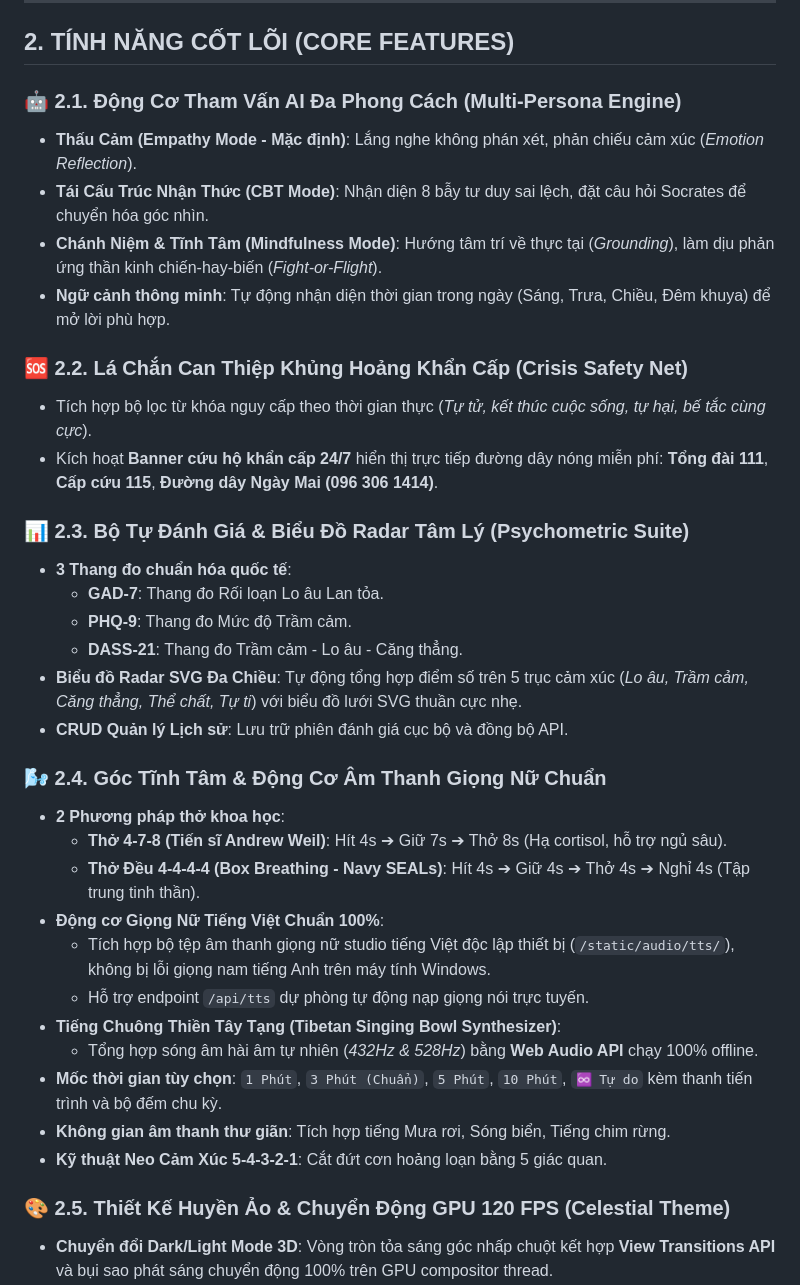
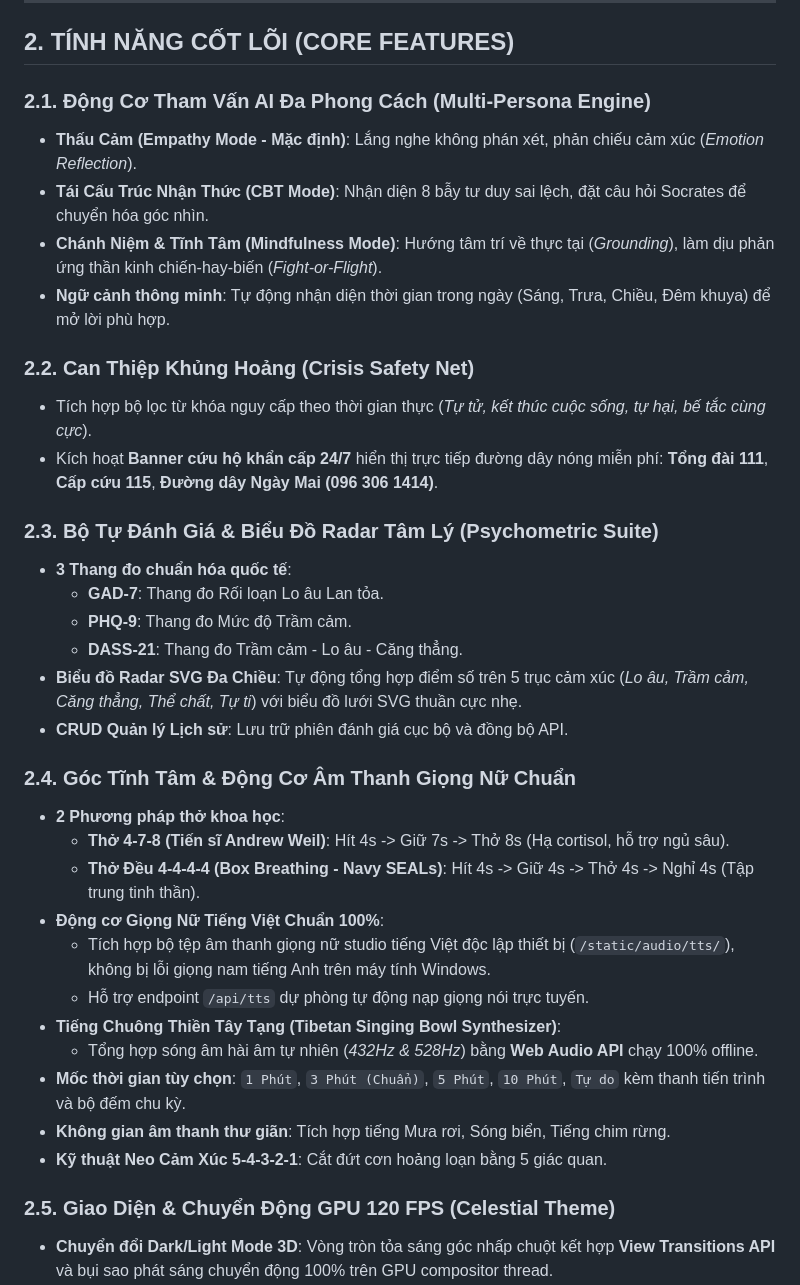
Before and after one commit to Slayerblack012/chatbot_tamly, a Markdown page: README.md, the part around one of its changes. GitHub-like rendering.

Commit message:
docs: loai bo emoji toan bo README va xoa phan 11 ranh gioi y te theo yeu cau

```diff
--- a/README.md
+++ b/README.md
@@ -46,17 +45,17 @@
 
 ## 2. TÍNH NĂNG CỐT LÕI (CORE FEATURES)
 
-### 🤖 2.1. Động Cơ Tham Vấn AI Đa Phong Cách (Multi-Persona Engine)
+### 2.1. Động Cơ Tham Vấn AI Đa Phong Cách (Multi-Persona Engine)
 - **Thấu Cảm (Empathy Mode - Mặc định)**: Lắng nghe không phán xét, phản chiếu cảm xúc (*Emotion Reflection*).
 - **Tái Cấu Trúc Nhận Thức (CBT Mode)**: Nhận diện 8 bẫy tư duy sai lệch, đặt câu hỏi Socrates để chuyển hóa góc nhìn.
 - **Chánh Niệm & Tĩnh Tâm (Mindfulness Mode)**: Hướng tâm trí về thực tại (*Grounding*), làm dịu phản ứng thần kinh chiến-hay-biến (*Fight-or-Flight*).
 - **Ngữ cảnh thông minh**: Tự động nhận diện thời gian trong ngày (Sáng, Trưa, Chiều, Đêm khuya) để mở lời phù hợp.
 
-### 🆘 2.2. Lá Chắn Can Thiệp Khủng Hoảng Khẩn Cấp (Crisis Safety Net)
+### 2.2. Can Thiệp Khủng Hoảng (Crisis Safety Net)
 - Tích hợp bộ lọc từ khóa nguy cấp theo thời gian thực (*Tự tử, kết thúc cuộc sống, tự hại, bế tắc cùng cực*).
 - Kích hoạt **Banner cứu hộ khẩn cấp 24/7** hiển thị trực tiếp đường dây nóng miễn phí: **Tổng đài 111**, **Cấp cứu 115**, **Đường dây Ngày Mai (096 306 1414)**.
 
-### 📊 2.3. Bộ Tự Đánh Giá & Biểu Đồ Radar Tâm Lý (Psychometric Suite)
+### 2.3. Bộ Tự Đánh Giá & Biểu Đồ Radar Tâm Lý (Psychometric Suite)
 - **3 Thang đo chuẩn hóa quốc tế**:
   - **GAD-7**: Thang đo Rối loạn Lo âu Lan tỏa.
   - **PHQ-9**: Thang đo Mức độ Trầm cảm.
@@ -64,20 +63,20 @@
 - **Biểu đồ Radar SVG Đa Chiều**: Tự động tổng hợp điểm số trên 5 trục cảm xúc (*Lo âu, Trầm cảm, Căng thẳng, Thể chất, Tự ti*) với biểu đồ lưới SVG thuần cực nhẹ.
 - **CRUD Quản lý Lịch sử**: Lưu trữ phiên đánh giá cục bộ và đồng bộ API.
 
-### 🌬️ 2.4. Góc Tĩnh Tâm & Động Cơ Âm Thanh Giọng Nữ Chuẩn
+### 2.4. Góc Tĩnh Tâm & Động Cơ Âm Thanh Giọng Nữ Chuẩn
 - **2 Phương pháp thở khoa học**:
-  - **Thở 4-7-8 (Tiến sĩ Andrew Weil)**: Hít 4s ➔ Giữ 7s ➔ Thở 8s (Hạ cortisol, hỗ trợ ngủ sâu).
-  - **Thở Đều 4-4-4-4 (Box Breathing - Navy SEALs)**: Hít 4s ➔ Giữ 4s ➔ Thở 4s ➔ Nghỉ 4s (Tập trung tinh thần).
+  - **Thở 4-7-8 (Tiến sĩ Andrew Weil)**: Hít 4s -> Giữ 7s -> Thở 8s (Hạ cortisol, hỗ trợ ngủ sâu).
+  - **Thở Đều 4-4-4-4 (Box Breathing - Navy SEALs)**: Hít 4s -> Giữ 4s -> Thở 4s -> Nghỉ 4s (Tập trung tinh thần).
 - **Động cơ Giọng Nữ Tiếng Việt Chuẩn 100%**:
   - Tích hợp bộ tệp âm thanh giọng nữ studio tiếng Việt độc lập thiết bị (`/static/audio/tts/`), không bị lỗi giọng nam tiếng Anh trên máy tính Windows.
   - Hỗ trợ endpoint `/api/tts` dự phòng tự động nạp giọng nói trực tuyến.
 - **Tiếng Chuông Thiền Tây Tạng (Tibetan Singing Bowl Synthesizer)**:
   - Tổng hợp sóng âm hài âm tự nhiên (*432Hz & 528Hz*) bằng **Web Audio API** chạy 100% offline.
-- **Mốc thời gian tùy chọn**: `1 Phút`, `3 Phút (Chuẩn)`, `5 Phút`, `10 Phút`, `♾️ Tự do` kèm thanh tiến trình và bộ đếm chu kỳ.
+- **Mốc thời gian tùy chọn**: `1 Phút`, `3 Phút (Chuẩn)`, `5 Phút`, `10 Phút`, `Tự do` kèm thanh tiến trình và bộ đếm chu kỳ.
 - **Không gian âm thanh thư giãn**: Tích hợp tiếng Mưa rơi, Sóng biển, Tiếng chim rừng.
 - **Kỹ thuật Neo Cảm Xúc 5-4-3-2-1**: Cắt đứt cơn hoảng loạn bằng 5 giác quan.
 
-### 🎨 2.5. Thiết Kế Huyền Ảo & Chuyển Động GPU 120 FPS (Celestial Theme)
+### 2.5. Giao Diện & Chuyển Động GPU 120 FPS (Celestial Theme)
 - **Chuyển đổi Dark/Light Mode 3D**: Vòng tròn tỏa sáng góc nhấp chuột kết hợp **View Transitions API** và bụi sao phát sáng chuyển động 100% trên GPU compositor thread.
 - **Hệ thống Font chữ chuẩn mực**:
   - Tiêu đề & Nhãn: **Outfit** (Đậm nét, hiện đại).
```
Also changed, not shown: other parts of README.md (+3 -24 lines).
